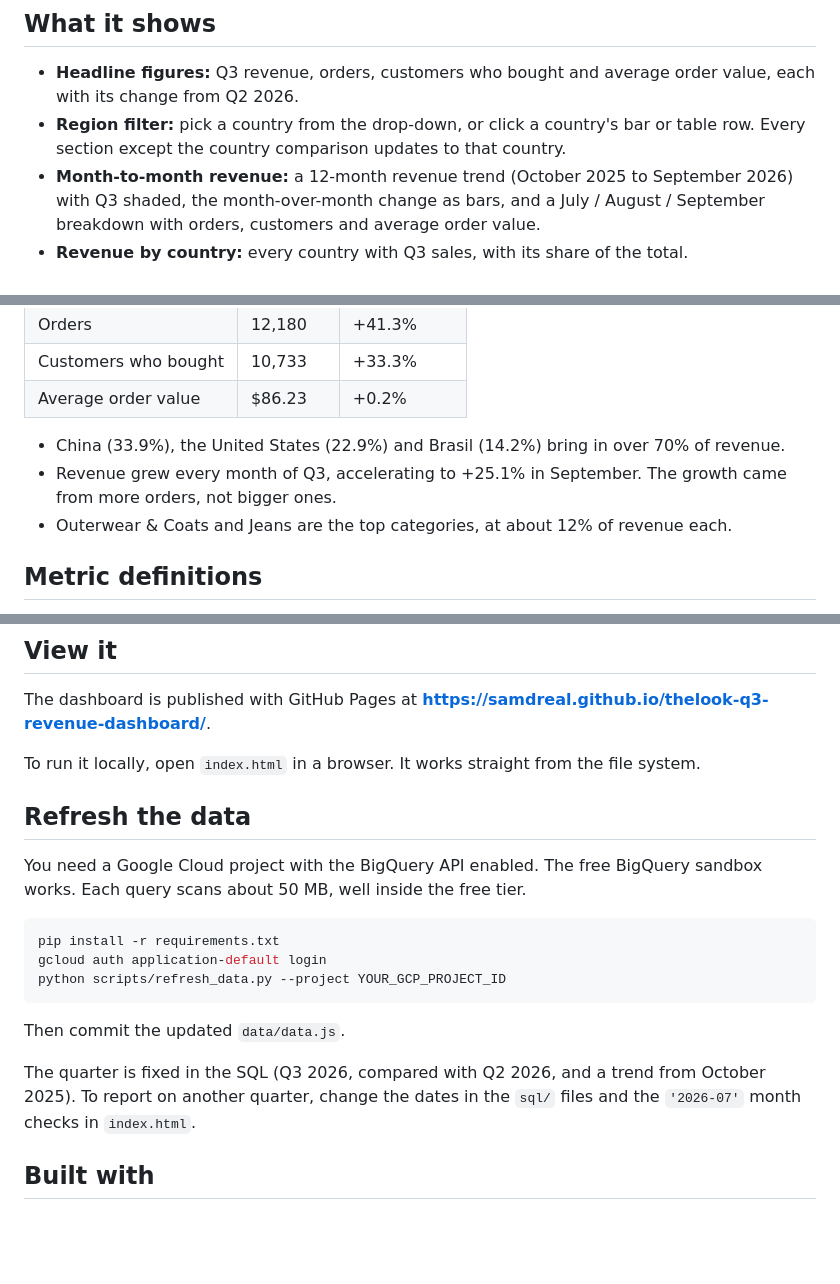
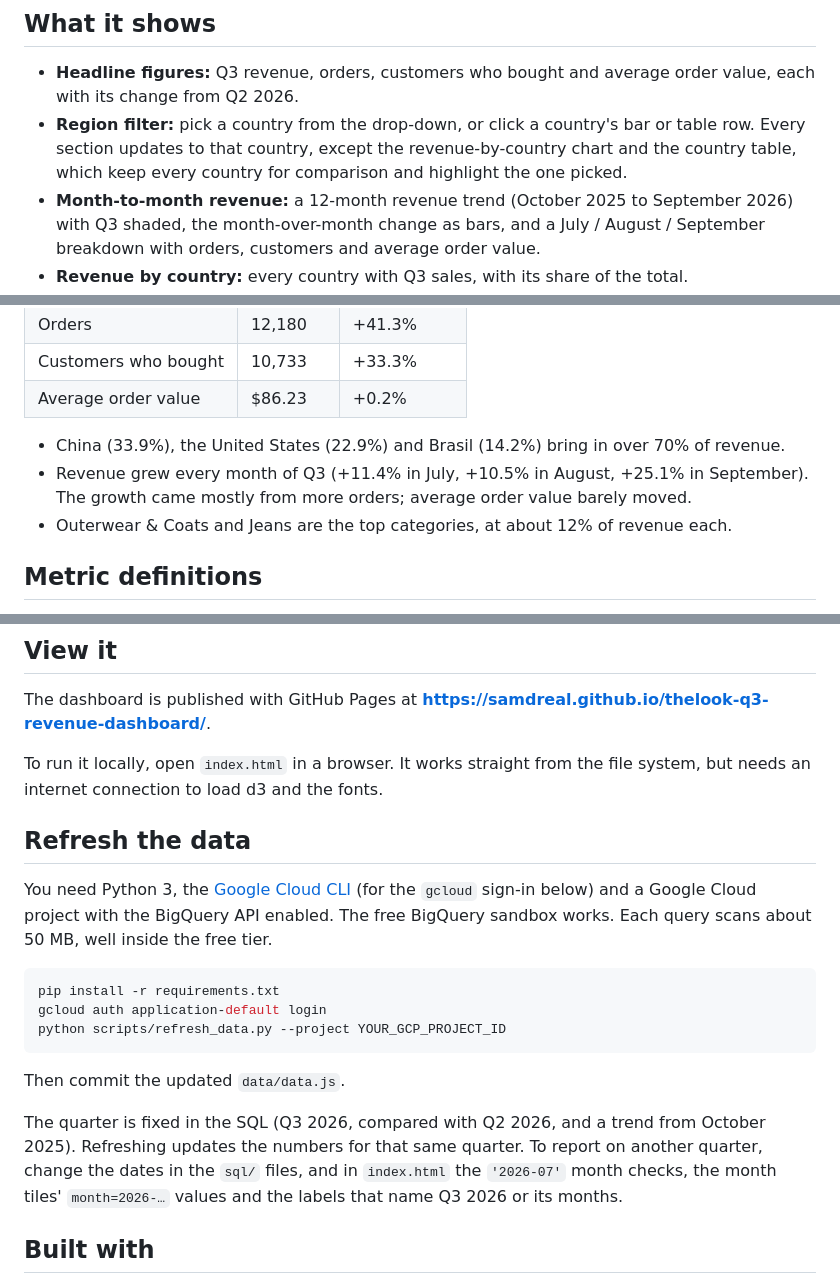
Before and after one commit to samdreal/thelook-q3-revenue-dashboard, a Markdown page: README.md, 3 parts joined by grey strips. Rendered like a GitHub page; blank space fills up the shorter version.

Commit message:
Correct README details
Clarify which sections the region filter changes, state Q3 monthly growth
precisely, note the internet and Google Cloud CLI requirements, and list
everything in index.html that names the quarter.

Co-Authored-By: Claude Opus 5.5 <noreply@anthropic.com>

````diff
--- a/README.md
+++ b/README.md
@@ -14,7 +14,7 @@ credentials. A Python script re-runs the SQL to refresh the snapshot.
 ## What it shows
 
 - **Headline figures:** Q3 revenue, orders, customers who bought and average order value, each with its change from Q2 2026.
-- **Region filter:** pick a country from the drop-down, or click a country's bar or table row. Every section except the country comparison updates to that country.
+- **Region filter:** pick a country from the drop-down, or click a country's bar or table row. Every section updates to that country, except the revenue-by-country chart and the country table, which keep every country for comparison and highlight the one picked.
 - **Month-to-month revenue:** a 12-month revenue trend (October 2025 to September 2026) with Q3 shaded, the month-over-month change as bars, and a July / August / September breakdown with orders, customers and average order value.
 - **Revenue by country:** every country with Q3 sales, with its share of the total.
 - **Monthly revenue by region:** the five largest countries plus "All other", per month.
@@ -31,7 +31,7 @@ credentials. A Python script re-runs the SQL to refresh the snapshot.
 | Average order value | $86.23 | +0.2% |
 
 - China (33.9%), the United States (22.9%) and Brasil (14.2%) bring in over 70% of revenue.
-- Revenue grew every month of Q3, accelerating to +25.1% in September. The growth came from more orders, not bigger ones.
+- Revenue grew every month of Q3 (+11.4% in July, +10.5% in August, +25.1% in September). The growth came mostly from more orders; average order value barely moved.
 - Outerwear & Coats and Jeans are the top categories, at about 12% of revenue each.
 
 ## Metric definitions
@@ -67,12 +67,14 @@ filter work in a static page with no database behind it.
 The dashboard is published with GitHub Pages at
 **https://samdreal.github.io/thelook-q3-revenue-dashboard/**.
 
-To run it locally, open `index.html` in a browser. It works straight from the file system.
+To run it locally, open `index.html` in a browser. It works straight from the file system,
+but needs an internet connection to load d3 and the fonts.
 
 ## Refresh the data
 
-You need a Google Cloud project with the BigQuery API enabled. The free BigQuery sandbox works.
-Each query scans about 50 MB, well inside the free tier.
+You need Python 3, the [Google Cloud CLI](https://cloud.google.com/sdk/docs/install)
+(for the `gcloud` sign-in below) and a Google Cloud project with the BigQuery API enabled.
+The free BigQuery sandbox works. Each query scans about 50 MB, well inside the free tier.
 
 ```bash
 pip install -r requirements.txt
@@ -83,8 +85,10 @@ python scripts/refresh_data.py --project YOUR_GCP_PROJECT_ID
 Then commit the updated `data/data.js`.
 
 The quarter is fixed in the SQL (Q3 2026, compared with Q2 2026, and a trend
-from October 2025). To report on another quarter, change the dates in the `sql/`
-files and the `'2026-07'` month checks in `index.html`.
+from October 2025). Refreshing updates the numbers for that same quarter. To report on
+another quarter, change the dates in the `sql/` files, and in `index.html` the
+`'2026-07'` month checks, the month tiles' `month=2026-…` values and the labels that
+name Q3 2026 or its months.
 
 ## Built with
 
````
